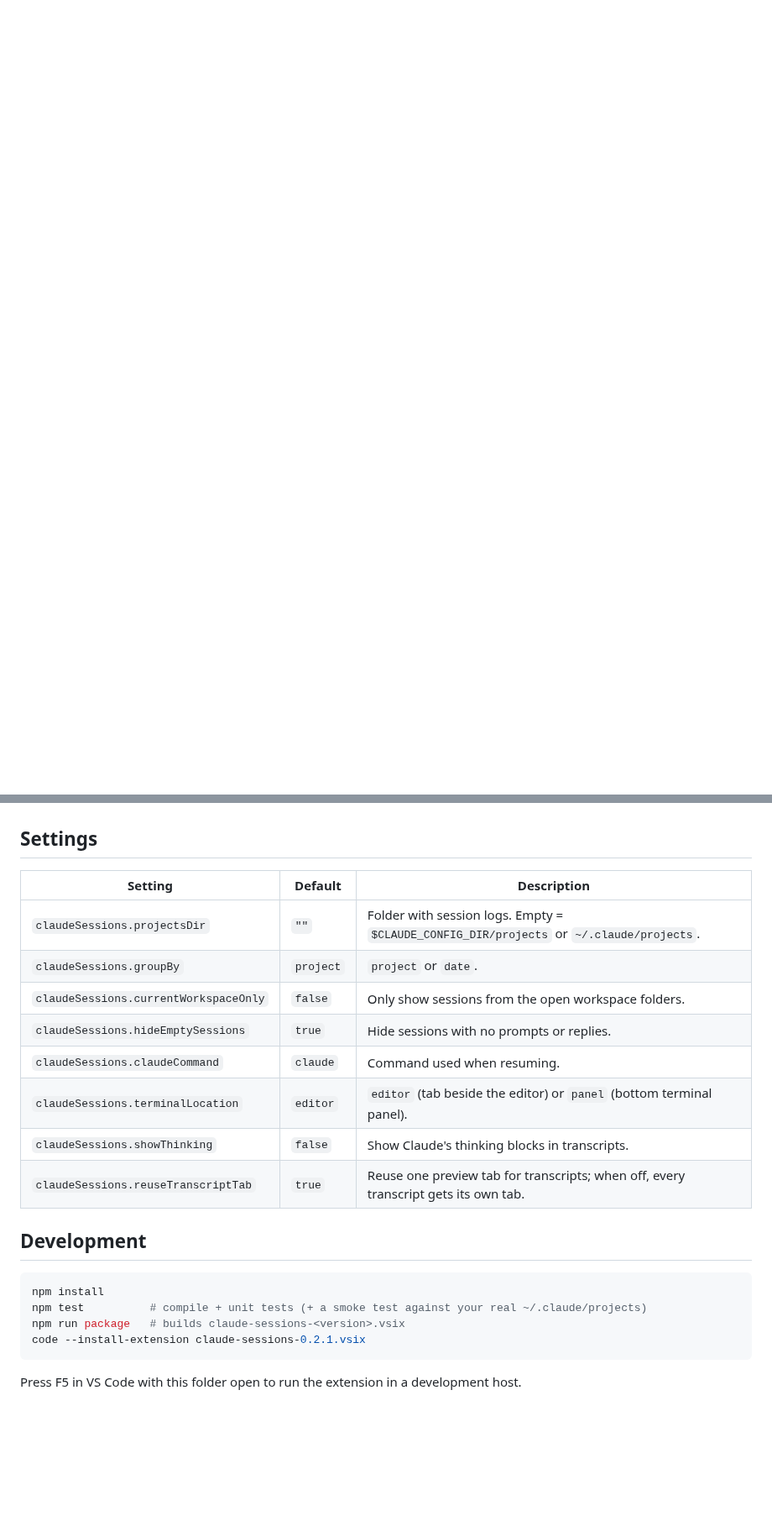
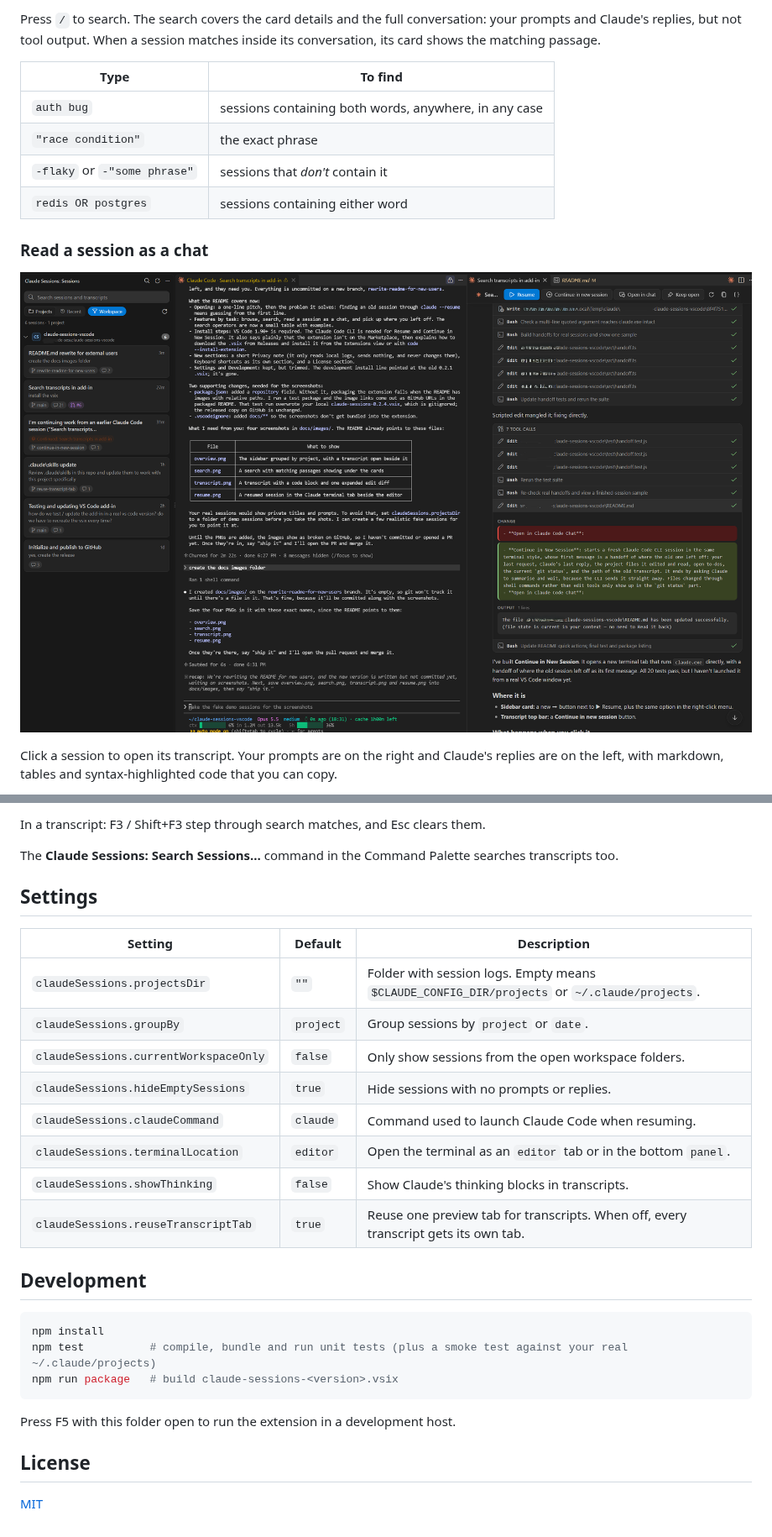
Before and after one commit to rellik92j/claude-sessions-vscode, a Markdown page: README.md, 2 parts joined by grey strips. Shown at 84% size. GitHub-like rendering; pictures changed too: docs/images/transcript.png (added); blank space fills up the shorter version.

````diff
--- a/README.md
+++ b/README.md
@@ -21,0 +23,15 @@ It reads the session logs Claude Code writes to `~/.claude/projects/<project>/<s
+Press `/` to search. The search covers the card details and the full conversation: your prompts and Claude's replies, but not tool output. When a session matches inside its conversation, its card shows the matching passage.
+
+| Type | To find |
+| --- | --- |
+| `auth bug` | sessions containing both words, anywhere, in any case |
+| `"race condition"` | the exact phrase |
+| `-flaky` or `-"some phrase"` | sessions that *don't* contain it |
+| `redis OR postgres` | sessions containing either word |
+
+### Read a session as a chat
+
+![A transcript with markdown, a code block and an expanded edit diff](docs/images/transcript.png)
+
+Click a session to open its transcript. Your prompts are on the right and Claude's replies are on the left, with markdown, tables and syntax-highlighted code that you can copy.
+
@@ -22,24 +87,30 @@ It reads the session logs Claude Code writes to `~/.claude/projects/<project>/<s
+In a transcript: F3 / Shift+F3 step through search matches, and Esc clears them.
+
+The **Claude Sessions: Search Sessions…** command in the Command Palette searches transcripts too.
 
 ## Settings
 
 | Setting | Default | Description |
 | --- | --- | --- |
-| `claudeSessions.projectsDir` | `""` | Folder with session logs. Empty = `$CLAUDE_CONFIG_DIR/projects` or `~/.claude/projects`. |
-| `claudeSessions.groupBy` | `project` | `project` or `date`. |
+| `claudeSessions.projectsDir` | `""` | Folder with session logs. Empty means `$CLAUDE_CONFIG_DIR/projects` or `~/.claude/projects`. |
+| `claudeSessions.groupBy` | `project` | Group sessions by `project` or `date`. |
 | `claudeSessions.currentWorkspaceOnly` | `false` | Only show sessions from the open workspace folders. |
 | `claudeSessions.hideEmptySessions` | `true` | Hide sessions with no prompts or replies. |
-| `claudeSessions.claudeCommand` | `claude` | Command used when resuming. |
-| `claudeSessions.terminalLocation` | `editor` | `editor` (tab beside the editor) or `panel` (bottom terminal panel). |
+| `claudeSessions.claudeCommand` | `claude` | Command used to launch Claude Code when resuming. |
+| `claudeSessions.terminalLocation` | `editor` | Open the terminal as an `editor` tab or in the bottom `panel`. |
 | `claudeSessions.showThinking` | `false` | Show Claude's thinking blocks in transcripts. |
-| `claudeSessions.reuseTranscriptTab` | `true` | Reuse one preview tab for transcripts; when off, every transcript gets its own tab. |
+| `claudeSessions.reuseTranscriptTab` | `true` | Reuse one preview tab for transcripts. When off, every transcript gets its own tab. |
 
 ## Development
 
 ```sh
 npm install
-npm test          # compile + unit tests (+ a smoke test against your real ~/.claude/projects)
-npm run package   # builds claude-sessions-<version>.vsix
-code --install-extension claude-sessions-0.2.1.vsix
+npm test          # compile, bundle and run unit tests (plus a smoke test against your real ~/.claude/projects)
+npm run package   # build claude-sessions-<version>.vsix
 ```
 
-Press F5 in VS Code with this folder open to run the extension in a development host.
+Press F5 with this folder open to run the extension in a development host.
+
+## License
+
+[MIT](LICENSE)
````
Also changed, not shown: other parts of README.md (+66 -16 lines), docs/images/overview.png (added), docs/images/resume.png (added), docs/images/search.png (added), 2 other files.
